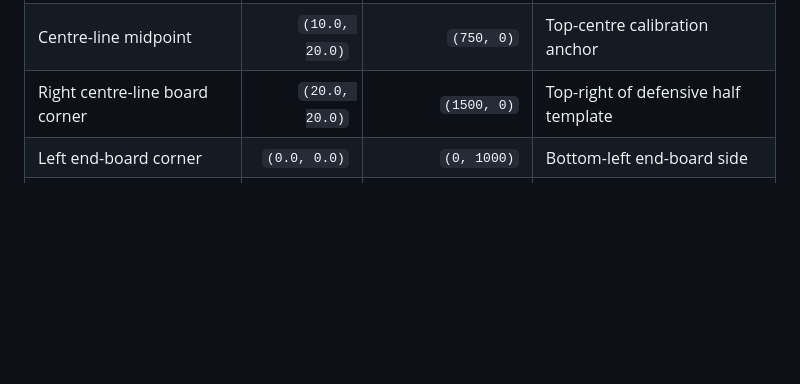
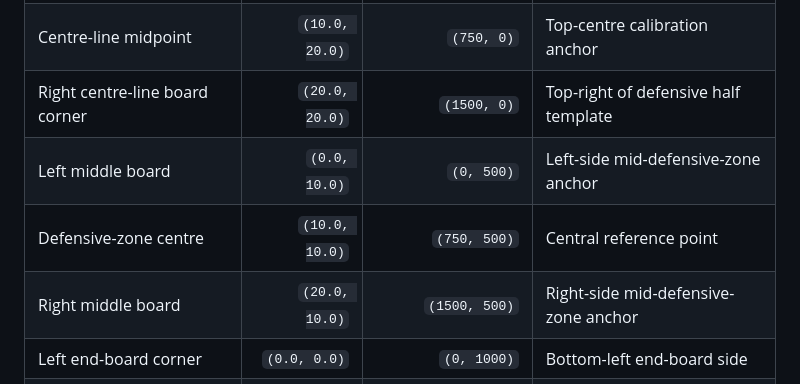
Before and after one commit to Hekkipekki/Floorball-Shot-Plotter-V3, a Markdown page: docs/floorball_calibration_geometry.md, the part around one of its changes. GitHub-like rendering; blank space fills up the shorter version.

```diff
--- a/docs/floorball_calibration_geometry.md
+++ b/docs/floorball_calibration_geometry.md
@@ -63,6 +63,9 @@ y_m = 20.0 - ((plot_y / 1000.0) * 20.0)
 | Left centre-line board corner | `(0.0, 20.0)` | `(0, 0)` | Top-left of defensive half template |
 | Centre-line midpoint | `(10.0, 20.0)` | `(750, 0)` | Top-centre calibration anchor |
 | Right centre-line board corner | `(20.0, 20.0)` | `(1500, 0)` | Top-right of defensive half template |
+| Left middle board | `(0.0, 10.0)` | `(0, 500)` | Left-side mid-defensive-zone anchor |
+| Defensive-zone centre | `(10.0, 10.0)` | `(750, 500)` | Central reference point |
+| Right middle board | `(20.0, 10.0)` | `(1500, 500)` | Right-side mid-defensive-zone anchor |
 | Left end-board corner | `(0.0, 0.0)` | `(0, 1000)` | Bottom-left end-board side |
 | End-board midpoint behind goal | `(10.0, 0.0)` | `(750, 1000)` | Behind goal centre |
 | Right end-board corner | `(20.0, 0.0)` | `(1500, 1000)` | Bottom-right end-board side |
```
Also changed, not shown: other parts of docs/floorball_calibration_geometry.md (+32 -24 lines).
